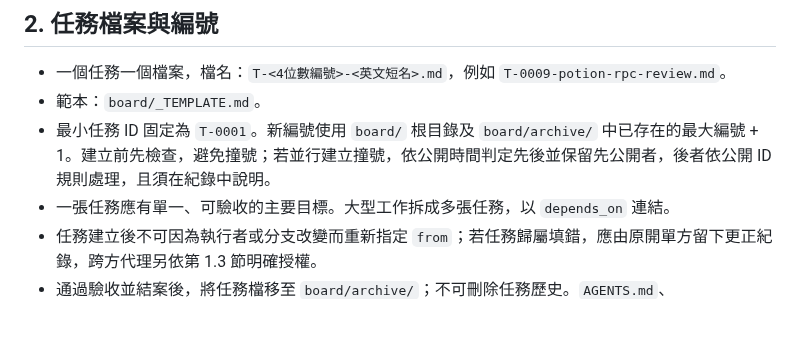
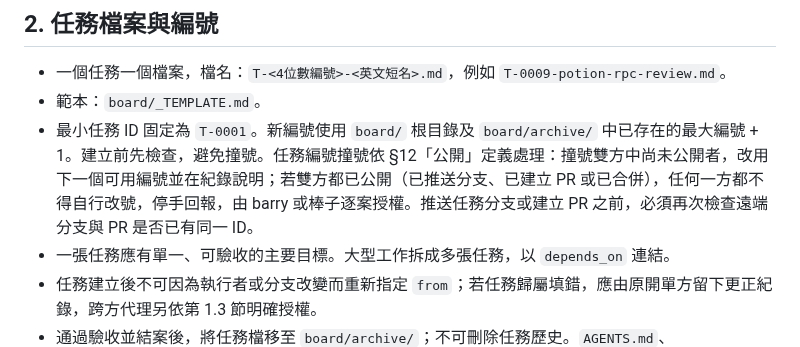
Before and after one commit to hermes0403/dice-realm-rng, a Markdown page: board/README.md, the part around the change. GitHub-like rendering; blank space fills up the shorter version.

Commit message:
board: finalize collision handling rule

```diff
--- a/board/README.md
+++ b/board/README.md
@@ -48,7 +48,7 @@
 
 - 一個任務一個檔案，檔名：`T-<4位數編號>-<英文短名>.md`，例如 `T-0009-potion-rpc-review.md`。
 - 範本：`board/_TEMPLATE.md`。
-- 最小任務 ID 固定為 `T-0001`。新編號使用 `board/` 根目錄及 `board/archive/` 中已存在的最大編號 + 1。建立前先檢查，避免撞號；若並行建立撞號，依公開時間判定先後並保留先公開者，後者依公開 ID 規則處理，且須在紀錄中說明。
+- 最小任務 ID 固定為 `T-0001`。新編號使用 `board/` 根目錄及 `board/archive/` 中已存在的最大編號 + 1。建立前先檢查，避免撞號。任務編號撞號依 §12「公開」定義處理：撞號雙方中尚未公開者，改用下一個可用編號並在紀錄說明；若雙方都已公開（已推送分支、已建立 PR 或已合併），任何一方都不得自行改號，停手回報，由 barry 或棒子逐案授權。推送任務分支或建立 PR 之前，必須再次檢查遠端分支與 PR 是否已有同一 ID。
 - 一張任務應有單一、可驗收的主要目標。大型工作拆成多張任務，以 `depends_on` 連結。
 - 任務建立後不可因為執行者或分支改變而重新指定 `from`；若任務歸屬填錯，應由原開單方留下更正紀錄，跨方代理另依第 1.3 節明確授權。
 - 通過驗收並結案後，將任務檔移至 `board/archive/`；不可刪除任務歷史。`AGENTS.md`、`board/README.md`、`board/_TEMPLATE.md` 是永久規範文件，不得歸檔。
```
Also changed, not shown: board/T-0038-workflow-lifecycle.md (+3 -0 lines).
